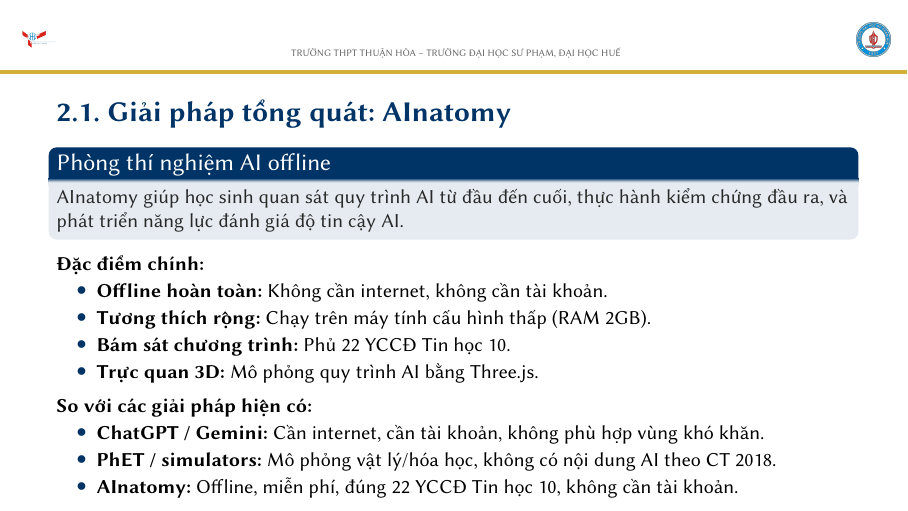
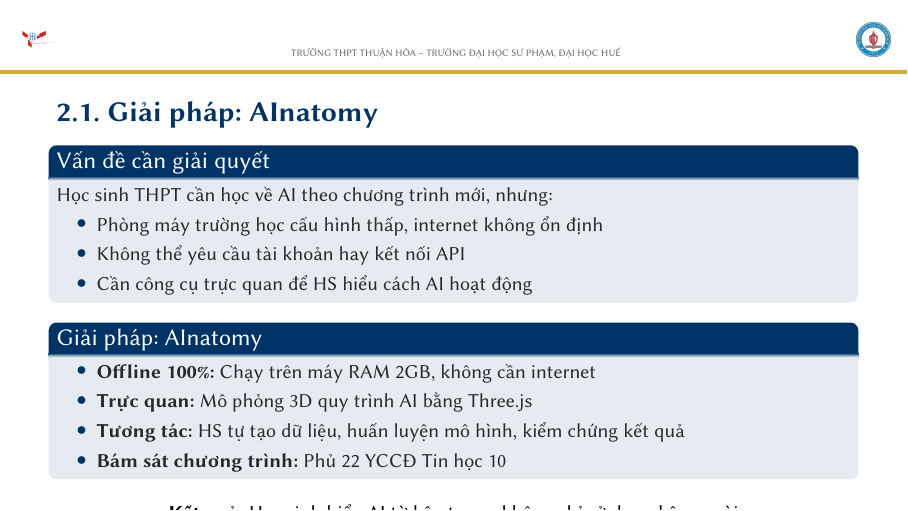
Before and after one commit to mxuanvan02/ainatomy, LaTeX slides (deliverables/slide/slide_bao_cao_san_pham.tex): page 5 of 17. Compiled offline with XeLaTeX.

Commit message:
sửa slide 2.1: tập trung vào vấn đề và giải pháp thay vì so sánh với ChatGPT/Gemini

```diff
--- a/deliverables/slide/slide_bao_cao_san_pham.tex
+++ b/deliverables/slide/slide_bao_cao_san_pham.tex
@@ -200,31 +200,32 @@
 % ================= PHẦN 2: GIẢI PHÁP VÀ CÔNG CỤ AI =================
 \section{Giải pháp và công cụ AI}
 
-\begin{frame}{2.1. Giải pháp tổng quát: AInatomy}
-    \begin{block}{Phòng thí nghiệm AI offline}
-        AInatomy giúp học sinh quan sát quy trình AI từ đầu đến cuối, thực hành kiểm chứng đầu ra, và phát triển năng lực đánh giá độ tin cậy AI.
+\begin{frame}{2.1. Giải pháp: AInatomy}
+    \begin{block}{Vấn đề cần giải quyết}
+        Học sinh THPT cần học về AI theo chương trình mới, nhưng:
+        \begin{itemize}
+            \item Phòng máy trường học cấu hình thấp, internet không ổn định
+            \item Không thể yêu cầu tài khoản hay kết nối API
+            \item Cần công cụ trực quan để HS hiểu cách AI hoạt động
+        \end{itemize}
     \end{block}
-
-    \vspace{0.2em}
-
-    \textbf{Đặc điểm chính:}
-    \begin{itemize}
-        \item \textbf{Offline hoàn toàn:} Không cần internet, không cần tài khoản.
-        \item \textbf{Tương thích rộng:} Chạy trên máy tính cấu hình thấp (RAM 2GB).
-        \item \textbf{Bám sát chương trình:} Phủ 22 YCCĐ Tin học 10.
-        \item \textbf{Trực quan 3D:} Mô phỏng quy trình AI bằng Three.js.
-    \end{itemize}
 
     \vspace{0.3em}
 
-    % Theo yêu cầu của Thể lệ: phải có đoạn so sánh với giải pháp hiện có.
-    % Gộp chung một itemize với đặc điểm để không tốn thêm 1 block header.
-    \textbf{So với các giải pháp hiện có:}
-    \begin{itemize}
-        \item \textbf{ChatGPT / Gemini:} Cần internet, cần tài khoản, không phù hợp vùng khó khăn.
-        \item \textbf{PhET / simulators:} Mô phỏng vật lý/hóa học, không có nội dung AI theo CT 2018.
-        \item \textbf{AInatomy:} Offline, miễn phí, đúng 22 YCCĐ Tin học 10, không cần tài khoản.
-    \end{itemize}
+    \begin{block}{Giải pháp: AInatomy}
+        \begin{itemize}
+            \item \textbf{Offline 100\%:} Chạy trên máy RAM 2GB, không cần internet
+            \item \textbf{Trực quan:} Mô phỏng 3D quy trình AI bằng Three.js
+            \item \textbf{Tương tác:} HS tự tạo dữ liệu, huấn luyện mô hình, kiểm chứng kết quả
+            \item \textbf{Bám sát chương trình:} Phủ 22 YCCĐ Tin học 10
+        \end{itemize}
+    \end{block}
+
+    \vspace{0.3em}
+
+    \begin{center}
+        \textbf{Kết quả:} Học sinh hiểu AI từ bên trong, không chỉ sử dụng bên ngoài
+    \end{center}
 \end{frame}
 
 \begin{frame}{2.2. Bốn bước học tập với AInatomy}
```
Also changed, not shown: deliverables/slide/slide_bao_cao_san_pham.pdf.
